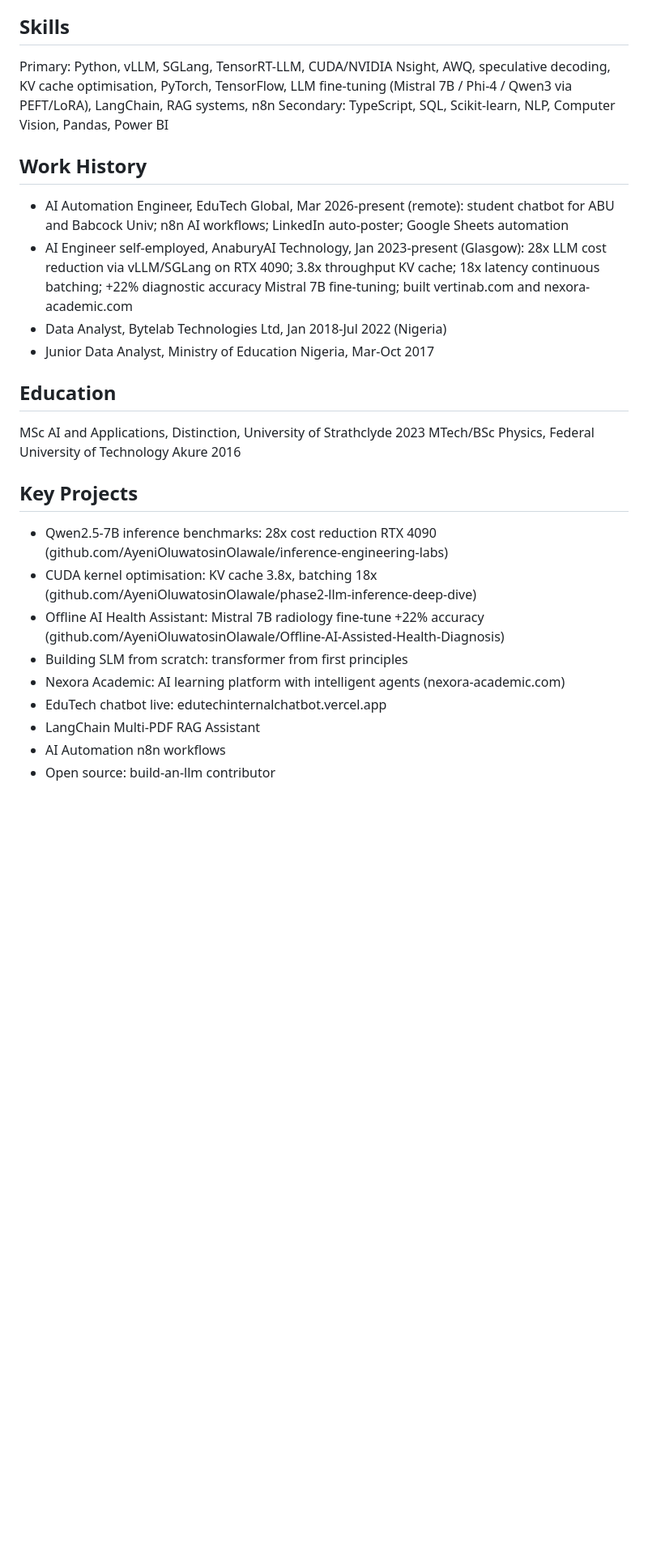
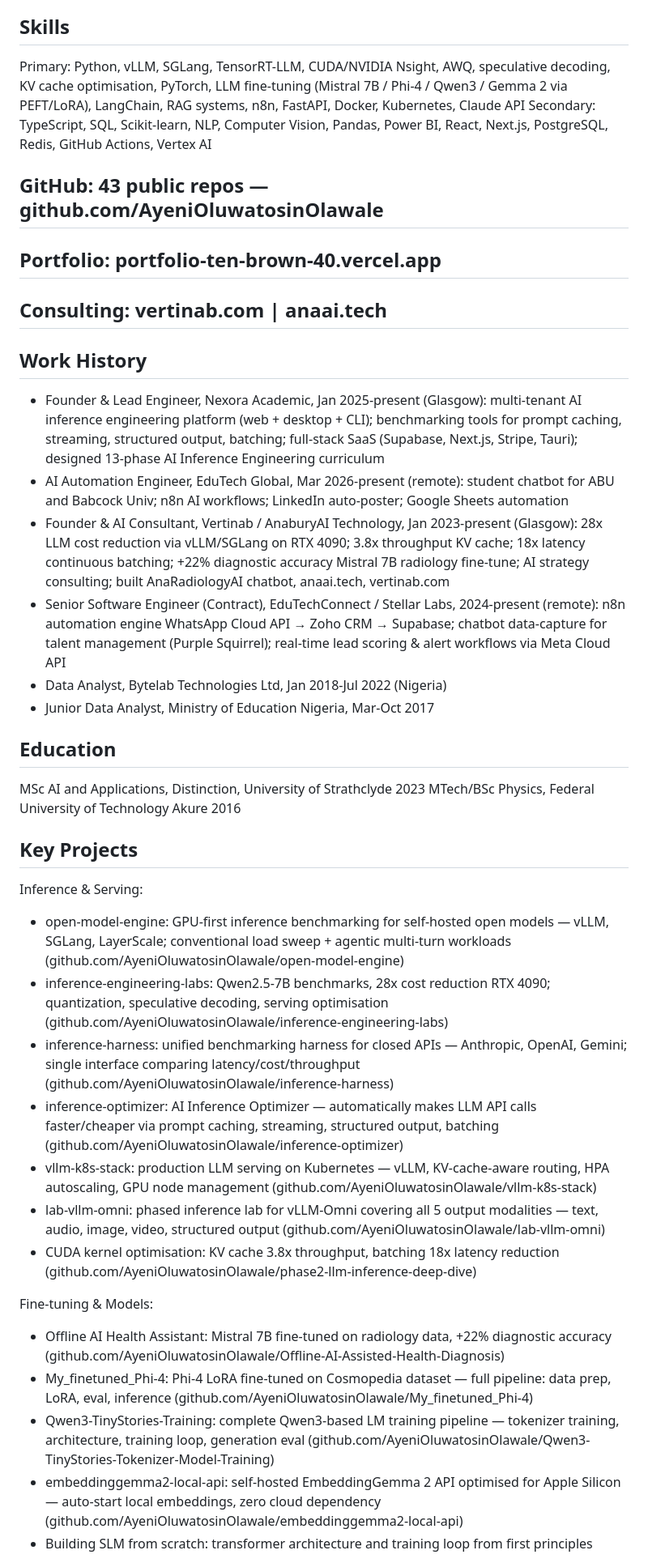
Before and after one commit to AyeniOluwatosinOlawale/job-applications, a Markdown page: AGENT_INSTRUCTIONS.md, the part around one of its changes. Shown at 81% size. Rendered like a GitHub page; blank space fills up the shorter version.

Commit message:
chore: enrich profile with portfolio projects and skills

```diff
--- a/AGENT_INSTRUCTIONS.md
+++ b/AGENT_INSTRUCTIONS.md
@@ -8,12 +8,18 @@ Phone: 07727305230 | LinkedIn: linkedin.com/in/oluwatosinolawaleayeni | GitHub:
 LLM Inference Engineer, ML Engineer (LLM), Generative AI Engineer, AI Engineer, MLOps Engineer, AI Research Engineer
 
 ## Skills
-Primary: Python, vLLM, SGLang, TensorRT-LLM, CUDA/NVIDIA Nsight, AWQ, speculative decoding, KV cache optimisation, PyTorch, TensorFlow, LLM fine-tuning (Mistral 7B / Phi-4 / Qwen3 via PEFT/LoRA), LangChain, RAG systems, n8n
-Secondary: TypeScript, SQL, Scikit-learn, NLP, Computer Vision, Pandas, Power BI
+Primary: Python, vLLM, SGLang, TensorRT-LLM, CUDA/NVIDIA Nsight, AWQ, speculative decoding, KV cache optimisation, PyTorch, LLM fine-tuning (Mistral 7B / Phi-4 / Qwen3 / Gemma 2 via PEFT/LoRA), LangChain, RAG systems, n8n, FastAPI, Docker, Kubernetes, Claude API
+Secondary: TypeScript, SQL, Scikit-learn, NLP, Computer Vision, Pandas, Power BI, React, Next.js, PostgreSQL, Redis, GitHub Actions, Vertex AI
+
+## GitHub: 43 public repos — github.com/AyeniOluwatosinOlawale
+## Portfolio: portfolio-ten-brown-40.vercel.app
+## Consulting: vertinab.com | anaai.tech
 
 ## Work History
+- Founder & Lead Engineer, Nexora Academic, Jan 2025-present (Glasgow): multi-tenant AI inference engineering platform (web + desktop + CLI); benchmarking tools for prompt caching, streaming, structured output, batching; full-stack SaaS (Supabase, Next.js, Stripe, Tauri); designed 13-phase AI Inference Engineering curriculum
 - AI Automation Engineer, EduTech Global, Mar 2026-present (remote): student chatbot for ABU and Babcock Univ; n8n AI workflows; LinkedIn auto-poster; Google Sheets automation
-- AI Engineer self-employed, AnaburyAI Technology, Jan 2023-present (Glasgow): 28x LLM cost reduction via vLLM/SGLang on RTX 4090; 3.8x throughput KV cache; 18x latency continuous batching; +22% diagnostic accuracy Mistral 7B fine-tuning; built vertinab.com and nexora-academic.com
+- Founder & AI Consultant, Vertinab / AnaburyAI Technology, Jan 2023-present (Glasgow): 28x LLM cost reduction via vLLM/SGLang on RTX 4090; 3.8x throughput KV cache; 18x latency continuous batching; +22% diagnostic accuracy Mistral 7B radiology fine-tune; AI strategy consulting; built AnaRadiologyAI chatbot, anaai.tech, vertinab.com
+- Senior Software Engineer (Contract), EduTechConnect / Stellar Labs, 2024-present (remote): n8n automation engine WhatsApp Cloud API → Zoho CRM → Supabase; chatbot data-capture for talent management (Purple Squirrel); real-time lead scoring & alert workflows via Meta Cloud API
 - Data Analyst, Bytelab Technologies Ltd, Jan 2018-Jul 2022 (Nigeria)
 - Junior Data Analyst, Ministry of Education Nigeria, Mar-Oct 2017
 
@@ -22,12 +28,19 @@ MSc AI and Applications, Distinction, University of Strathclyde 2023
 MTech/BSc Physics, Federal University of Technology Akure 2016
 
 ## Key Projects
-- Qwen2.5-7B inference benchmarks: 28x cost reduction RTX 4090 (github.com/AyeniOluwatosinOlawale/inference-engineering-labs)
-- CUDA kernel optimisation: KV cache 3.8x, batching 18x (github.com/AyeniOluwatosinOlawale/phase2-llm-inference-deep-dive)
-- Offline AI Health Assistant: Mistral 7B radiology fine-tune +22% accuracy (github.com/AyeniOluwatosinOlawale/Offline-AI-Assisted-Health-Diagnosis)
-- Building SLM from scratch: transformer from first principles
-- Nexora Academic: AI learning platform with intelligent agents (nexora-academic.com)
-- EduTech chatbot live: edutechinternalchatbot.vercel.app
-- LangChain Multi-PDF RAG Assistant
-- AI Automation n8n workflows
-- Open source: build-an-llm contributor
+Inference & Serving:
+- open-model-engine: GPU-first inference benchmarking for self-hosted open models — vLLM, SGLang, LayerScale; conventional load sweep + agentic multi-turn workloads (github.com/AyeniOluwatosinOlawale/open-model-engine)
+- inference-engineering-labs: Qwen2.5-7B benchmarks, 28x cost reduction RTX 4090; quantization, speculative decoding, serving optimisation (github.com/AyeniOluwatosinOlawale/inference-engineering-labs)
+- inference-harness: unified benchmarking harness for closed APIs — Anthropic, OpenAI, Gemini; single interface comparing latency/cost/throughput (github.com/AyeniOluwatosinOlawale/inference-harness)
+- inference-optimizer: AI Inference Optimizer — automatically makes LLM API calls faster/cheaper via prompt caching, streaming, structured output, batching (github.com/AyeniOluwatosinOlawale/inference-optimizer)
+- vllm-k8s-stack: production LLM serving on Kubernetes — vLLM, KV-cache-aware routing, HPA autoscaling, GPU node management (github.com/AyeniOluwatosinOlawale/vllm-k8s-stack)
+- lab-vllm-omni: phased inference lab for vLLM-Omni covering all 5 output modalities — text, audio, image, video, structured output (github.com/AyeniOluwatosinOlawale/lab-vllm-omni)
+- CUDA kernel optimisation: KV cache 3.8x throughput, batching 18x latency reduction (github.com/AyeniOluwatosinOlawale/phase2-llm-inference-deep-dive)
+
+Fine-tuning & Models:
+- Offline AI Health Assistant: Mistral 7B fine-tuned on radiology data, +22% diagnostic accuracy (github.com/AyeniOluwatosinOlawale/Offline-AI-Assisted-Health-Diagnosis)
+- My_finetuned_Phi-4: Phi-4 LoRA fine-tuned on Cosmopedia dataset — full pipeline: data prep, LoRA, eval, inference (github.com/AyeniOluwatosinOlawale/My_finetuned_Phi-4)
+- Qwen3-TinyStories-Training: complete Qwen3-based LM training pipeline — tokenizer training, architecture, training loop, generation eval (github.com/AyeniOluwatosinOlawale/Qwen3-TinyStories-Tokenizer-Model-Training)
+- embeddinggemma2-local-api: self-hosted EmbeddingGemma 2 API optimised for Apple Silicon — auto-start local embeddings, zero cloud dependency (github.com/AyeniOluwatosinOlawale/embeddinggemma2-local-api)
+- Building SLM from scratch: transformer architecture and training loop from first principles
+
```
Also changed, not shown: other parts of AGENT_INSTRUCTIONS.md (+9 -0 lines).
